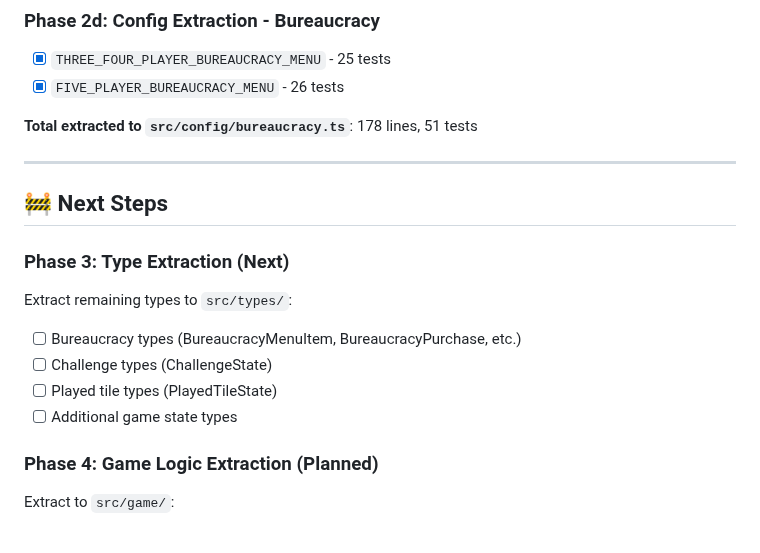
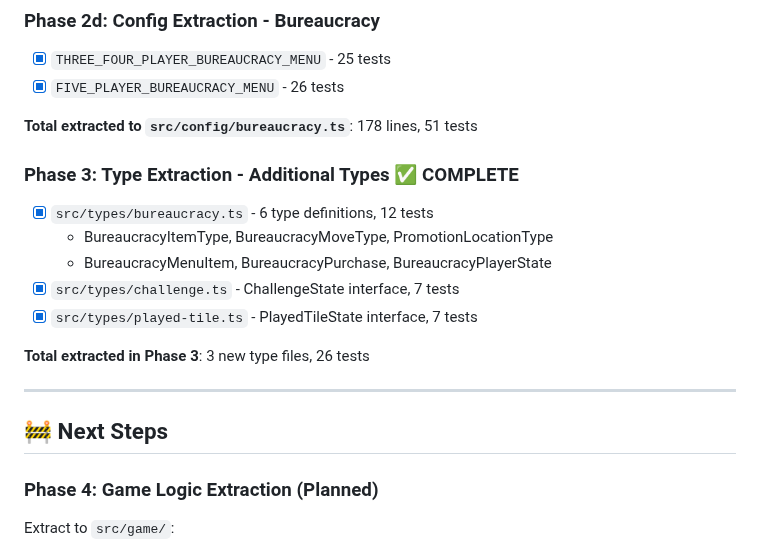
Before and after one commit to Snoopy-too/kred-online, a Markdown page: REFACTORING_PROGRESS.md, the part around one of its changes. GitHub-like rendering.

```diff
--- a/REFACTORING_PROGRESS.md
+++ b/REFACTORING_PROGRESS.md
@@ -51,18 +51,19 @@ Last updated: 2025-11-23
 
 **Total extracted to `src/config/bureaucracy.ts`**: 178 lines, 51 tests
 
+### Phase 3: Type Extraction - Additional Types ✅ COMPLETE
+
+- [x] `src/types/bureaucracy.ts` - 6 type definitions, 12 tests
+  - BureaucracyItemType, BureaucracyMoveType, PromotionLocationType
+  - BureaucracyMenuItem, BureaucracyPurchase, BureaucracyPlayerState
+- [x] `src/types/challenge.ts` - ChallengeState interface, 7 tests
+- [x] `src/types/played-tile.ts` - PlayedTileState interface, 7 tests
+
+**Total extracted in Phase 3**: 3 new type files, 26 tests
+
 ---
 
 ## 🚧 Next Steps
-
-### Phase 3: Type Extraction (Next)
-
-Extract remaining types to `src/types/`:
-
-- [ ] Bureaucracy types (BureaucracyMenuItem, BureaucracyPurchase, etc.)
-- [ ] Challenge types (ChallengeState)
-- [ ] Played tile types (PlayedTileState)
-- [ ] Additional game state types
 
 ### Phase 4: Game Logic Extraction (Planned)
 
```
Also changed, not shown: other parts of REFACTORING_PROGRESS.md (+31 -12 lines).
